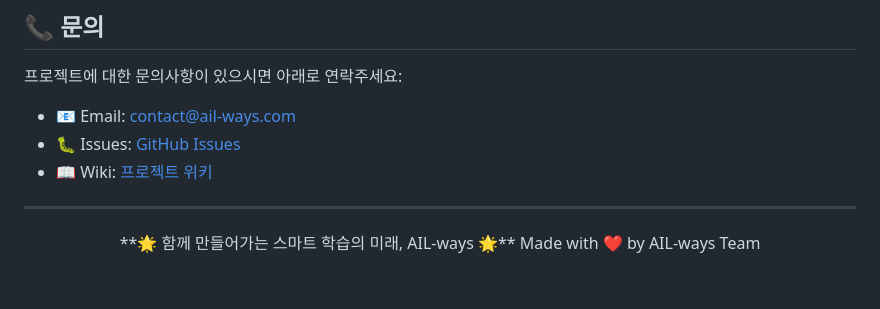
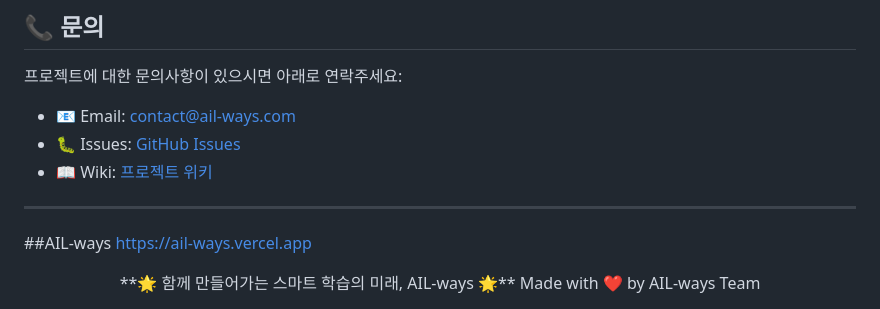
Before and after one commit to gahyeon1022/AIL-ways, a Markdown page: README.md, the part around the change. Drawn GitHub-style; blank space fills up the shorter version.

```diff
--- a/README.md
+++ b/README.md
@@ -192,6 +192,9 @@ AIL-ways는 AI 기술로 교육의 미래를 만들어가는 개발자들로 구
 - 🐛 Issues: [GitHub Issues](https://github.com/your-org/AIL-ways/issues)
 - 📖 Wiki: [프로젝트 위키](https://github.com/your-org/AIL-ways/wiki)
 ---
+
+##AIL-ways
+https://ail-ways.vercel.app
 <div align="center">
 **🌟 함께 만들어가는 스마트 학습의 미래, AIL-ways 🌟**
 Made with ❤️ by AIL-ways Team
```
